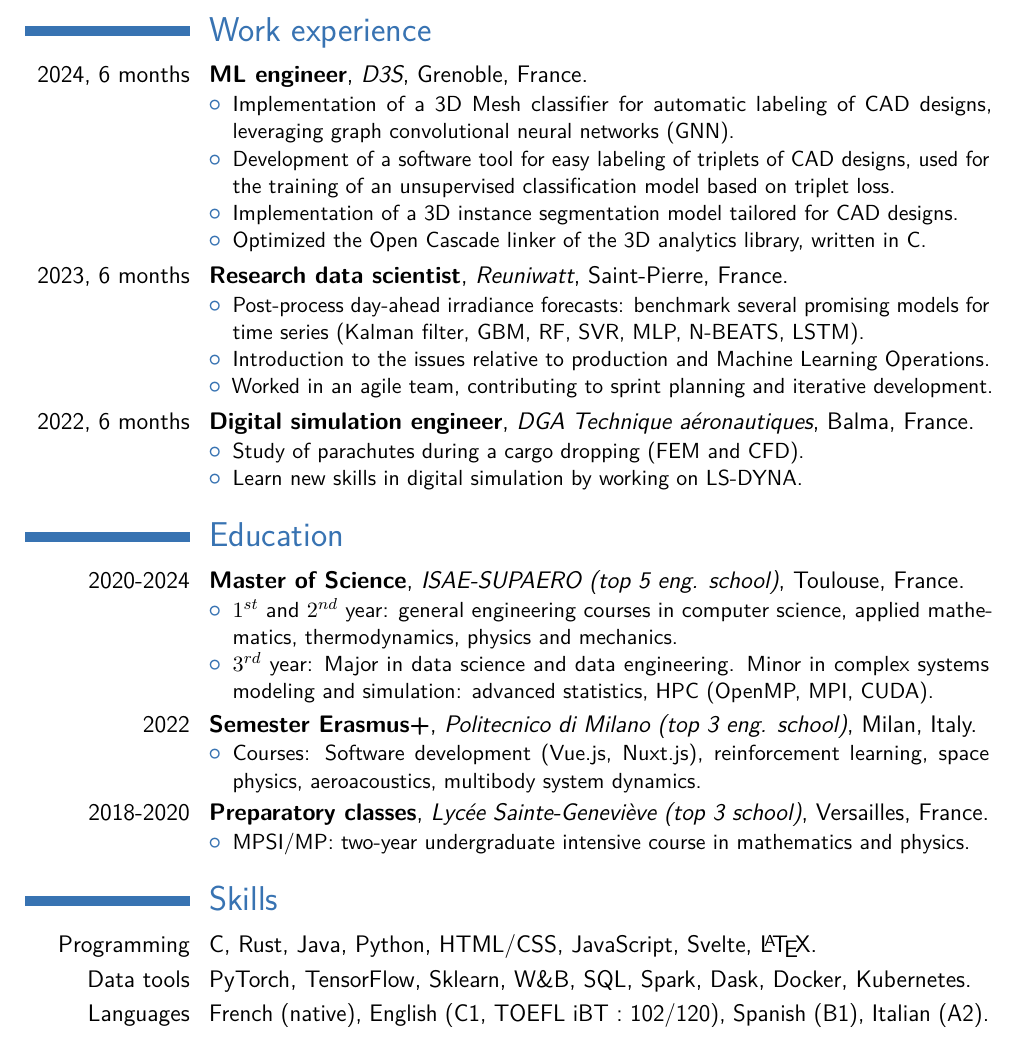
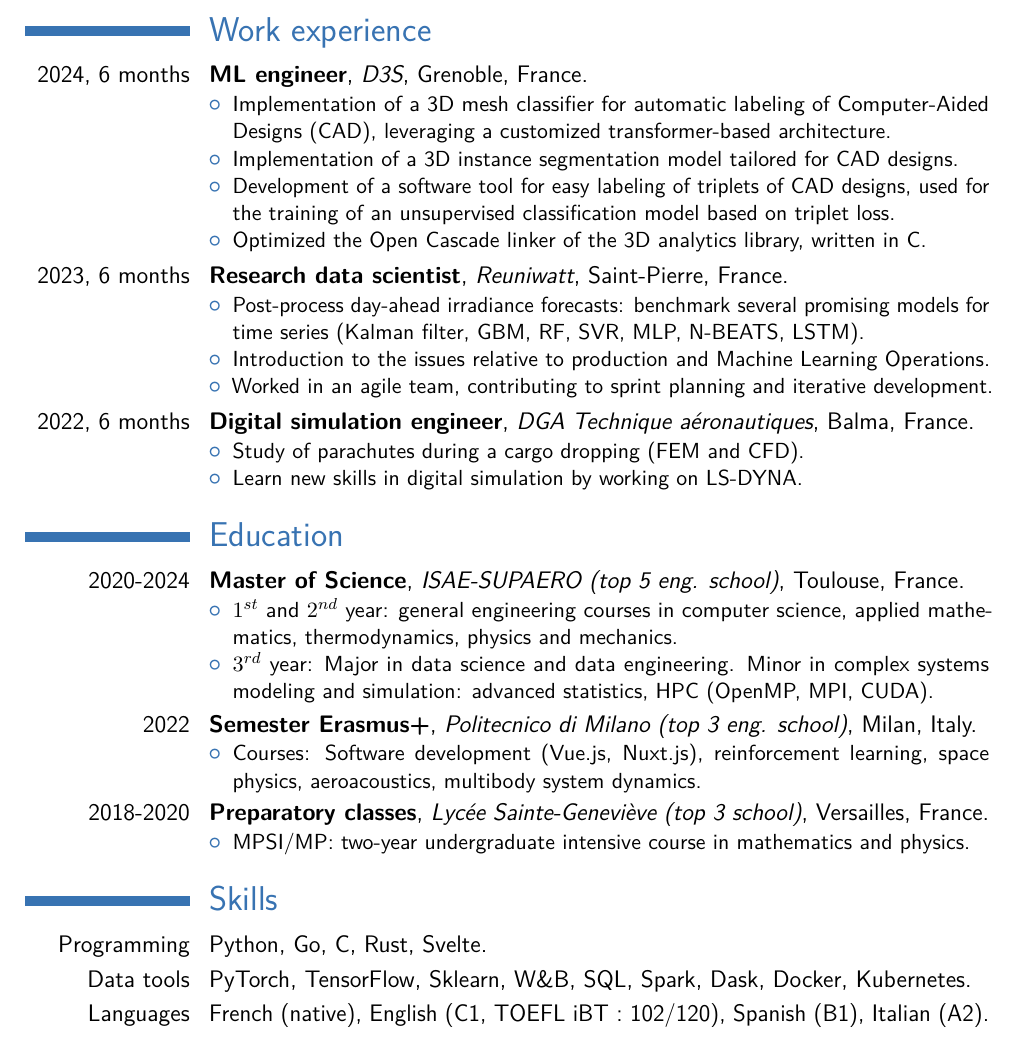
Before and after one commit to accoumar12/resume, a LaTeX CV (resume_ACCOU_Martin.tex): part of the page, cut so that both start at the same text. Compiled offline with pdfLaTeX.

```diff
--- a/resume_ACCOU_Martin.tex
+++ b/resume_ACCOU_Martin.tex
@@ -47,9 +47,9 @@
 
 \section{Work experience}
 \cventry{2024, 6 months}{ML engineer}{\href{https://d3s.ai}{D3S}}{Grenoble}{France}{\begin{itemize}
-    \item Implementation of a 3D Mesh classifier for automatic labeling of CAD designs, leveraging graph convolutional neural networks (GNN).
-    \item Development of a software tool for easy labeling of triplets of CAD designs, used for the training of an unsupervised classification model based on triplet loss.
-    \item Implementation of a 3D instance segmentation model tailored for CAD designs.
+    \item Implementation of a 3D mesh classifier for automatic labeling of Computer-Aided Designs (CAD), leveraging a customized transformer-based architecture.
+    \item \href{https://maccou-blog.netlify.app/building-a-3-d-instance-segmentation-model-for-cad-designs/}{Implementation of a 3D instance segmentation model tailored for CAD designs.}
+    \item Development of a software tool for easy labeling of triplets of CAD designs, used for \href{https://maccou-blog.netlify.app/building-a-3-d-similarity-model-for-cad-designs/}{the training of an unsupervised classification model based on triplet loss.}
     \item Optimized the Open Cascade linker of the 3D analytics library, written in C.
     \end{itemize}}
 \cventry{2023, 6 months}{Research data scientist}{\href{https://reuniwatt.com/en}{Reuniwatt}}{Saint-Pierre}{France}{\begin{itemize}
@@ -78,7 +78,7 @@
 
 \section{Skills}
 
-\cvitem{Programming}{C, Rust, Java, Python, HTML/CSS, JavaScript, Svelte, \LaTeX.}
+\cvitem{Programming}{Python, Go, C, Rust, Svelte.}
 \cvitem{Data tools}{PyTorch, TensorFlow, Sklearn, W\&B, SQL, Spark, Dask, Docker, Kubernetes.}
 \cvitem{Languages}{French (native), English (C1, TOEFL iBT : 102/120), Spanish (B1), Italian (A2).}
 
```
Also changed, not shown: martin_old.jpg (deleted), resume_ACCOU_Martin.pdf, 4 other files.
